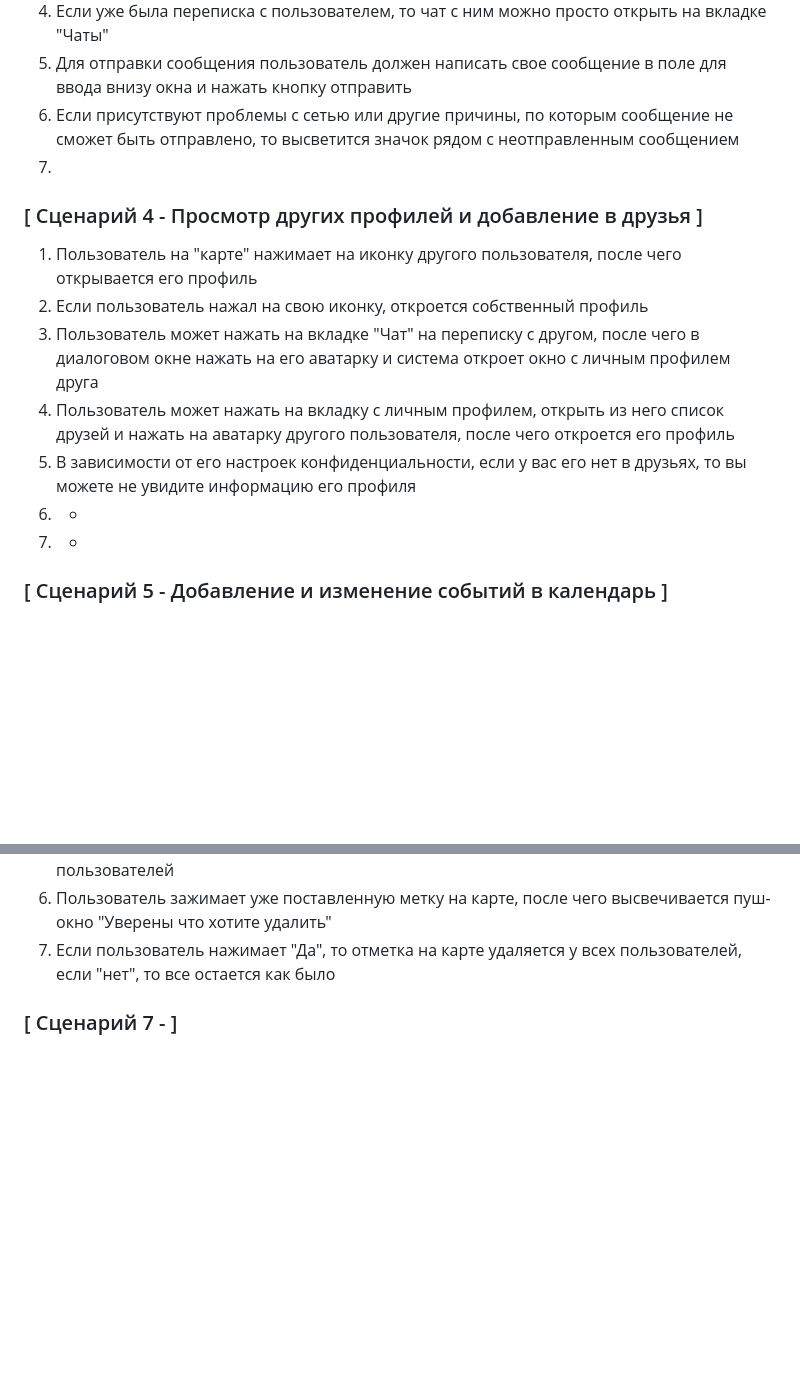
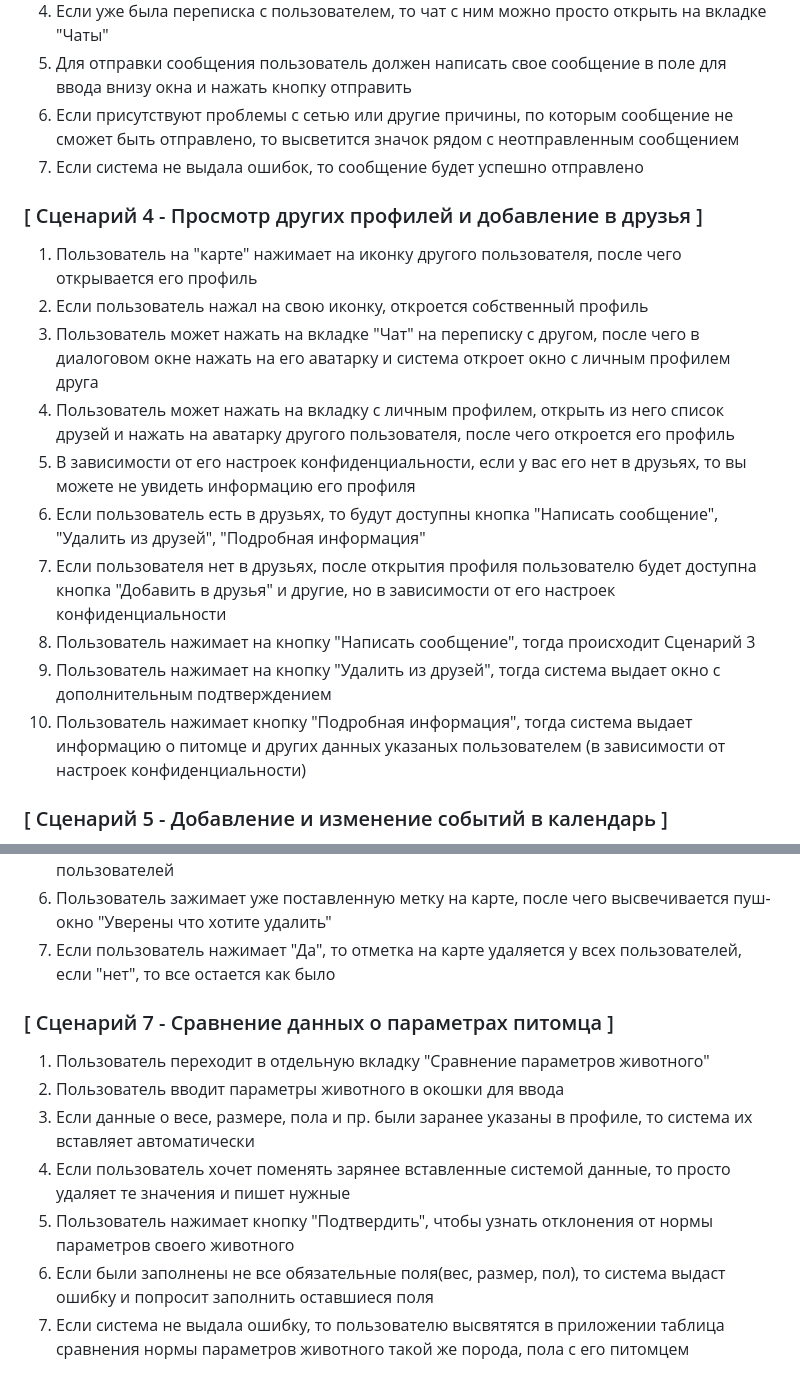
Before and after one commit to XRay876/IVR, a Markdown page: tisemenov_user_scripts.md, 2 parts joined by grey strips. Rendered like a GitHub page; blank space fills up the shorter version.

```diff
--- a/tisemenov_user_scripts.md
+++ b/tisemenov_user_scripts.md
@@ -37,7 +37,7 @@
 4. Если уже была переписка с пользователем, то чат с ним можно просто открыть на вкладке "Чаты"
 5. Для отправки сообщения пользователь должен написать свое сообщение в поле для ввода внизу окна и нажать кнопку отправить
 6. Если присутствуют проблемы с сетью или другие причины, по которым сообщение не сможет быть отправлено, то высветится значок рядом с неотправленным сообщением
-7.
+7. Если система не выдала ошибок, то сообщение будет успешно отправлено
 
 
 ### [ Сценарий 4 - Просмотр других профилей и добавление в друзья ]
@@ -45,9 +45,12 @@
 2. Если пользователь нажал на свою иконку, откроется собственный профиль
 3. Пользователь может нажать на вкладке "Чат" на переписку с другом, после чего в диалоговом окне нажать на его аватарку и система откроет окно с личным профилем друга
 4. Пользователь может нажать на вкладку с личным профилем, открыть из него список друзей и нажать на аватарку другого пользователя, после чего откроется его профиль
-5. В зависимости от его настроек конфиденциальности, если у вас его нет в друзьях, то вы можете не увидите информацию его профиля
-6. -
-7. -
+5. В зависимости от его настроек конфиденциальности, если у вас его нет в друзьях, то вы можете не увидеть информацию его профиля
+6. Если пользователь есть в друзьях, то будут доступны кнопка "Написать сообщение", "Удалить из друзей", "Подробная информация"
+7. Если пользователя нет в друзьях, после открытия профиля пользователю будет доступна кнопка "Добавить в друзья" и другие, но в зависимости от его настроек конфиденциальности
+8. Пользователь нажимает на кнопку "Написать сообщение", тогда происходит Сценарий 3
+9. Пользователь нажимает на кнопку "Удалить из друзей", тогда система выдает окно с дополнительным подтверждением
+10. Пользователь нажимает кнопку "Подробная информация", тогда система выдает информацию о питомце и других данных указаных пользователем (в зависимости от настроек конфиденциальности)
 
 ### [ Сценарий 5 - Добавление и изменение событий в календарь ]
 
@@ -71,4 +74,11 @@
 7. Если пользователь нажимает "Да", то отметка на карте удаляется у всех пользователей, если "нет", то все остается как было
 
 
-### [ Сценарий 7 -  ]
+### [ Сценарий 7 - Сравнение данных о параметрах питомца ]
+1. Пользователь переходит в отдельную вкладку "Сравнение параметров животного"
+2. Пользователь вводит параметры животного в окошки для ввода
+3. Если данные о весе, размере, пола и пр. были заранее указаны в профиле, то система их вставляет автоматически
+4. Если пользователь хочет поменять зарянее вставленные системой данные, то просто удаляет те значения и пишет нужные
+5. Пользователь нажимает кнопку "Подтвердить", чтобы узнать отклонения от нормы параметров своего животного
+6. Если были заполнены не все обязательные поля(вес, размер, пол), то система выдаст ошибку и попросит заполнить оставшиеся поля
+7. Если система не выдала ошибку, то пользователю высвятятся в приложении таблица сравнения нормы параметров животного такой же порода, пола с его питомцем
```
